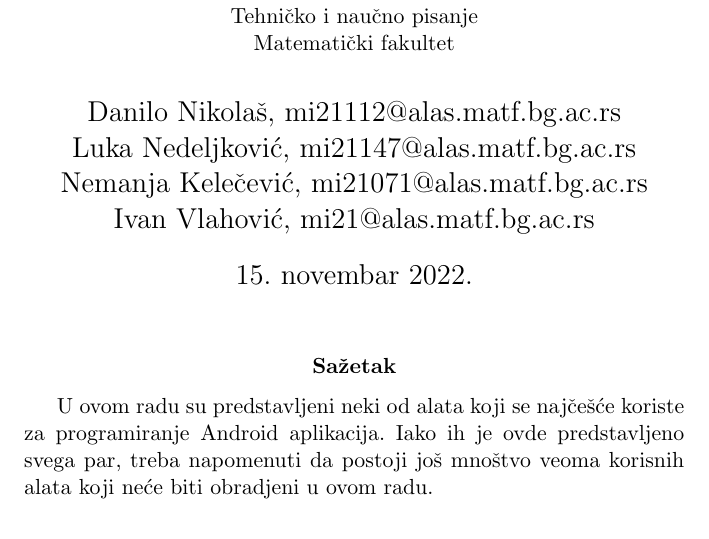
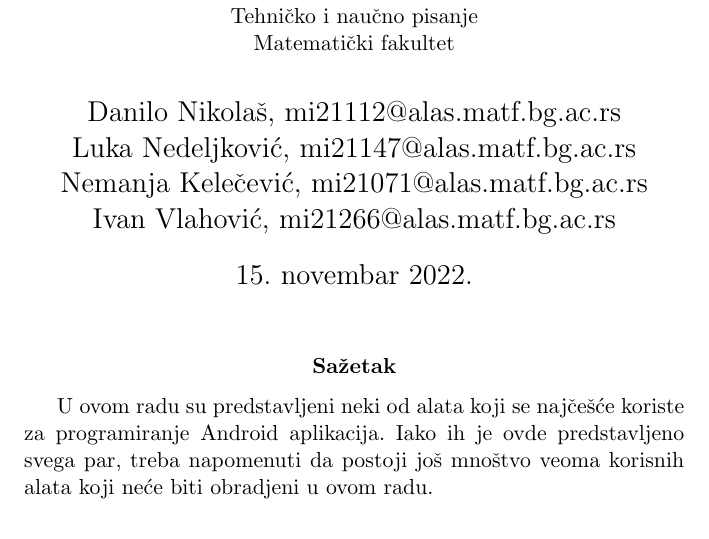
Before and after one commit to mi21112/41_TNP2022, a LaTeX document (document.tex): part of page 1 of 8, cut so that both start at the same text. Compiled offline with pdfLaTeX.

Commit message:
Update document.tex

```diff
--- a/document.tex
+++ b/document.tex
@@ -4,7 +4,7 @@
 \usepackage[serbian]{babel}
 
 \title{Korisni alati za programiranje Android aplikacija\\ \small{Seminarski rad u okviru kursa\\Tehničko i naučno pisanje\\ Matematički fakultet}}
-\author{Danilo Nikolaš, mi21112@alas.matf.bg.ac.rs \\ Luka Nedeljković, mi21147@alas.matf.bg.ac.rs \\ Nemanja Kelečević, mi21071@alas.matf.bg.ac.rs \\ Ivan Vlahović, mi21@alas.matf.bg.ac.rs}
+\author{Danilo Nikolaš, mi21112@alas.matf.bg.ac.rs \\ Luka Nedeljković, mi21147@alas.matf.bg.ac.rs \\ Nemanja Kelečević, mi21071@alas.matf.bg.ac.rs \\ Ivan Vlahović, mi21266@alas.matf.bg.ac.rs}
 \date{15. novembar 2022.}
 
 \begin{document}
```
